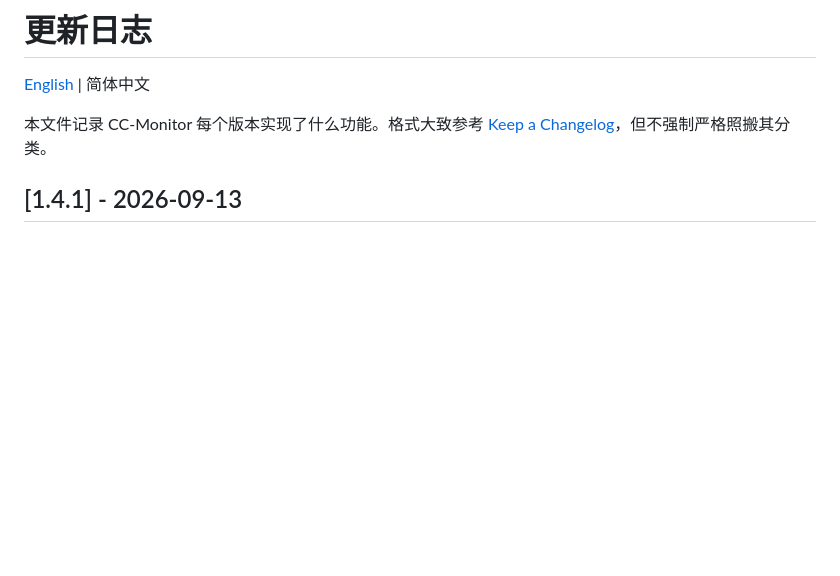
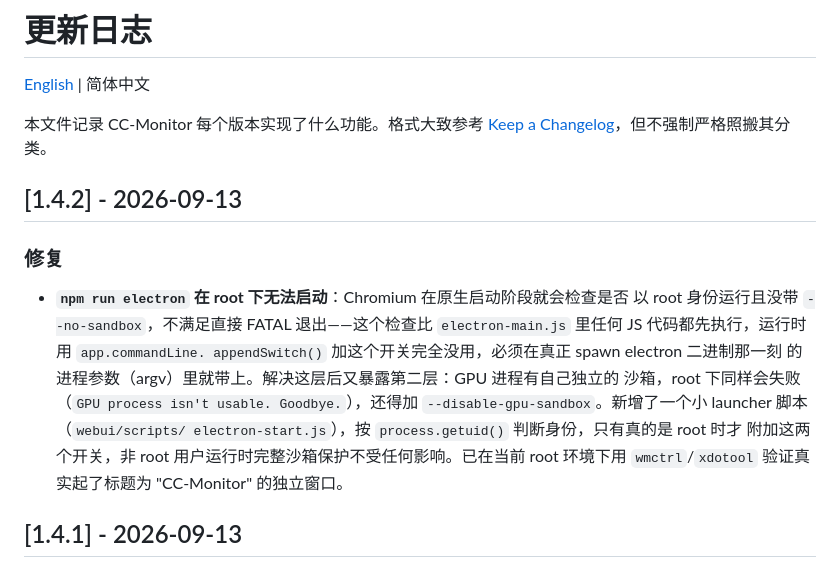
Before and after one commit to cn0xroot/CC-Monitor, a Markdown page: CHANGELOG.md, the part around the change. Drawn GitHub-style; blank space fills up the shorter version.

```diff
--- a/CHANGELOG.md
+++ b/CHANGELOG.md
@@ -4,6 +4,20 @@
 
 本文件记录 CC-Monitor 每个版本实现了什么功能。格式大致参考
 [Keep a Changelog](https://keepachangelog.com/)，但不强制严格照搬其分类。
+
+## [1.4.2] - 2026-09-13
+
+### 修复
+- **`npm run electron` 在 root 下无法启动**：Chromium 在原生启动阶段就会检查是否
+  以 root 身份运行且没带 `--no-sandbox`，不满足直接 FATAL 退出——这个检查比
+  `electron-main.js` 里任何 JS 代码都先执行，运行时用 `app.commandLine.
+  appendSwitch()` 加这个开关完全没用，必须在真正 spawn electron 二进制那一刻
+  的进程参数（argv）里就带上。解决这层后又暴露第二层：GPU 进程有自己独立的
+  沙箱，root 下同样会失败（`GPU process isn't usable. Goodbye.`），还得加
+  `--disable-gpu-sandbox`。新增了一个小 launcher 脚本（`webui/scripts/
+  electron-start.js`），按 `process.getuid()` 判断身份，只有真的是 root 时才
+  附加这两个开关，非 root 用户运行时完整沙箱保护不受任何影响。已在当前 root
+  环境下用 `wmctrl`/`xdotool` 验证真实起了标题为 "CC-Monitor" 的独立窗口。
 
 ## [1.4.1] - 2026-09-13
 
```
Also changed, not shown: CHANGELOG.en.md (+16 -0 lines).
